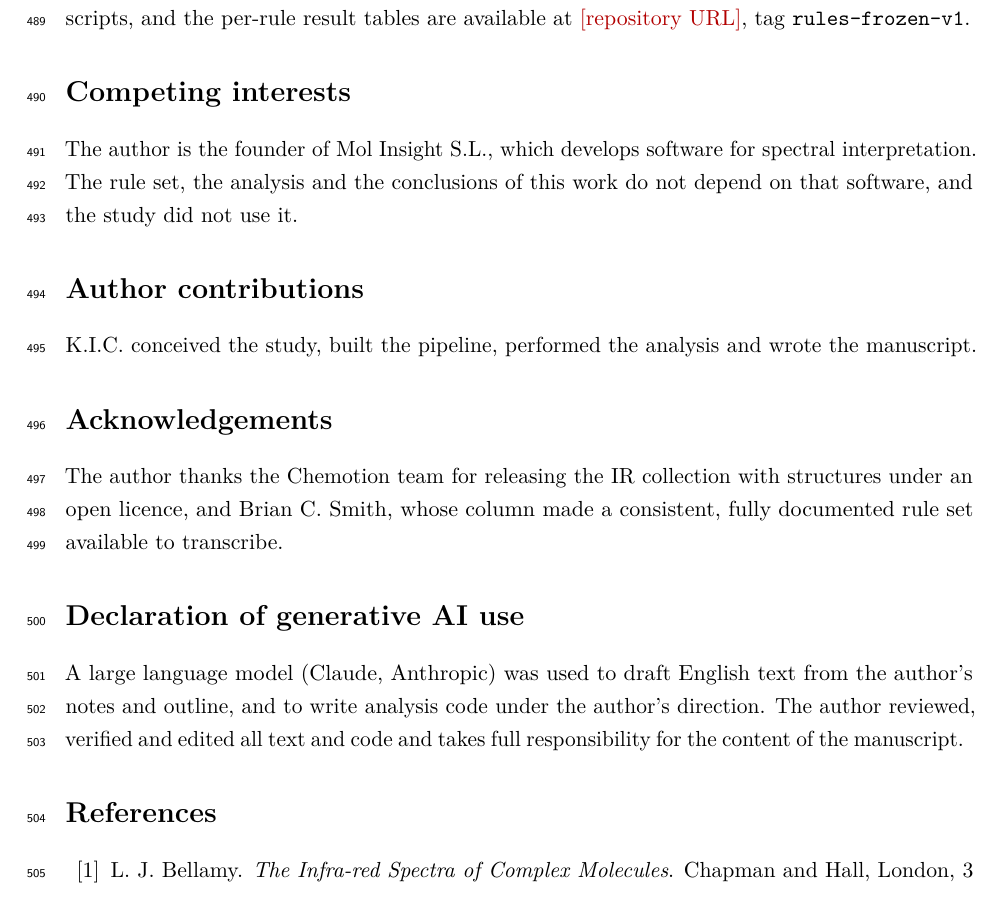
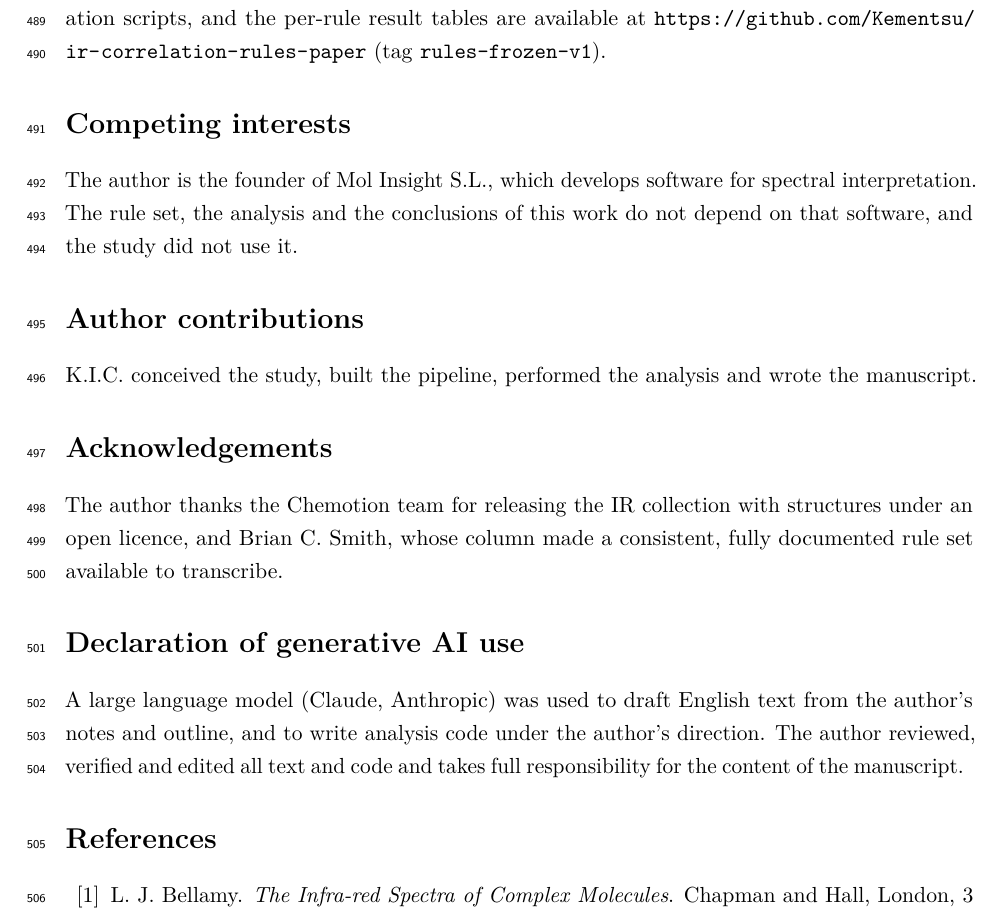
Before and after one commit to Kementsu/ir-correlation-rules-paper, a LaTeX paper (paper/main.tex, which reads paper/sections/declarations.tex): part of page 17 of 23, cut so that both start at the same text. Compiled offline with pdfLaTeX.

Commit message:
manuscript: repository URL

```diff
--- a/paper/sections/declarations.tex
+++ b/paper/sections/declarations.tex
@@ -1,5 +1,5 @@
 \section*{Data and code availability}
-The Chemotion IR collection is available under CC BY-SA 4.0 at RADAR4Chem (DOI 10.22000/OGoEQGlsZGElrgst). NIST Chemistry WebBook spectra (SRD 69) are subject to NIST's terms of use and are not redistributed; the download script and the list of identifiers used are provided. The frozen rule set, the SMARTS definitions, the processing and evaluation scripts, and the per-rule result tables are available at \todo{repository URL}, tag \texttt{rules-frozen-v1}.
+The Chemotion IR collection is available under CC BY-SA 4.0 at RADAR4Chem (DOI 10.22000/OGoEQGlsZGElrgst). NIST Chemistry WebBook spectra (SRD 69) are subject to NIST's terms of use and are not redistributed; the download script and the list of identifiers used are provided. The frozen rule set, the SMARTS definitions, the processing and evaluation scripts, and the per-rule result tables are available at \url{https://github.com/Kementsu/ir-correlation-rules-paper} (tag \texttt{rules-frozen-v1}).
 
 \section*{Competing interests}
 The author is the founder of Mol Insight S.L., which develops software for spectral interpretation. The rule set, the analysis and the conclusions of this work do not depend on that software, and the study did not use it.
```
Also changed, not shown: paper/sections/methods.tex (+1 -1 lines), 1 other file.
